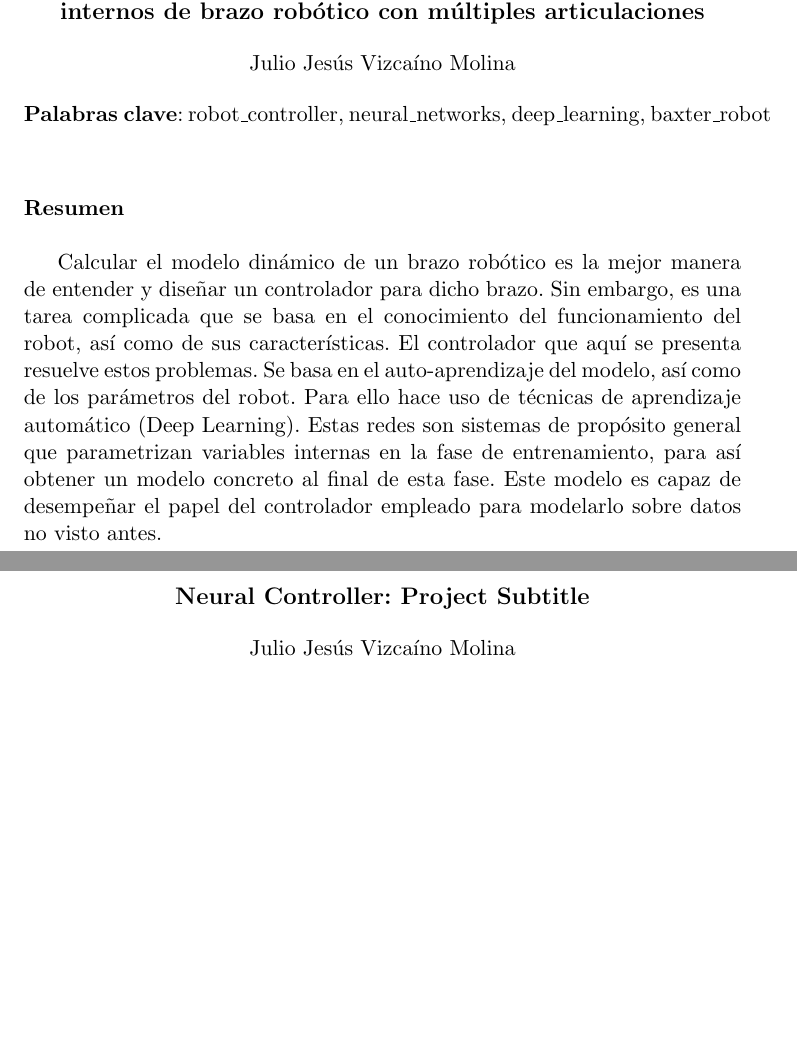
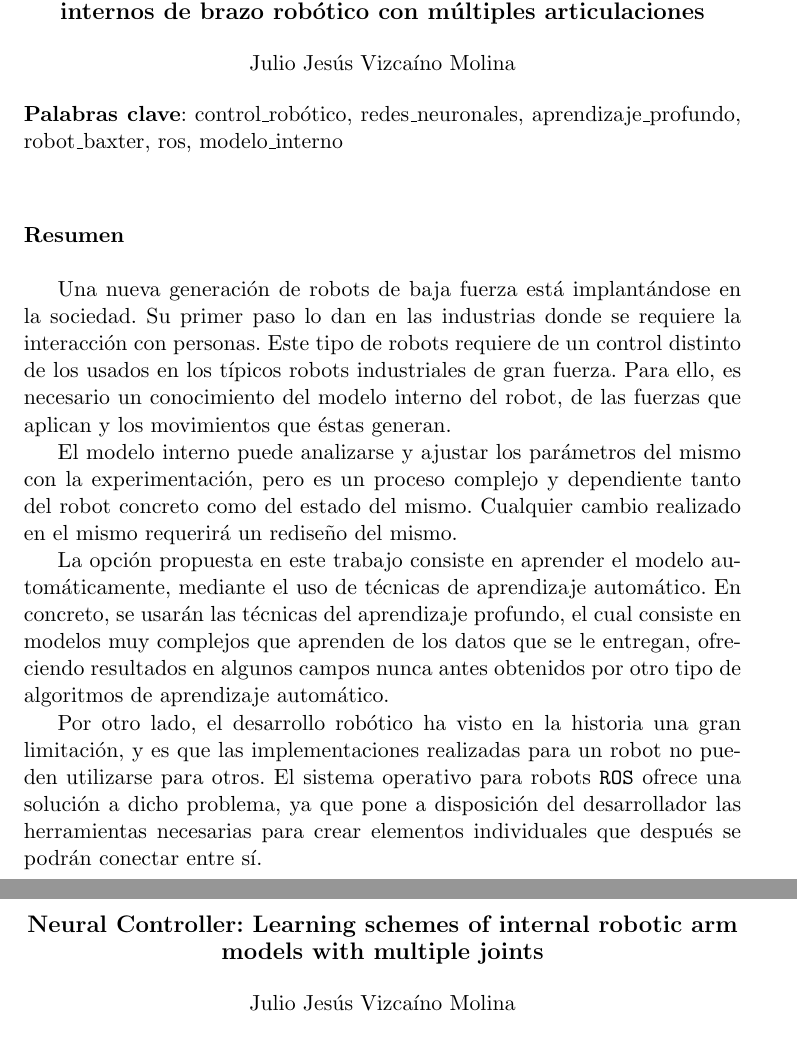
Before and after one commit to juliojesusvizcaino/NeuralController, a LaTeX thesis (report/proyecto.tex, which reads report/prefacios/prefacio.tex): two parts of pages 7 and 9 of 73, joined at a grey line, cut so that both start at the same text, the shorter picture padded with empty space. Compiled offline with pdfLaTeX.

Commit message:
Finish report

```diff
--- a/report/prefacios/prefacio.tex
+++ b/report/prefacios/prefacio.tex
@@ -19,12 +19,19 @@ Julio Jesús Vizcaíno Molina\\
 \end{center}
 
 %\vspace{0.7cm}
-\noindent{\textbf{Palabras clave}: robot\_controller, neural\_networks, deep\_learning, baxter\_robot}\\
+\noindent{\textbf{Palabras clave}: control\_robótico, redes\_neuronales, aprendizaje\_profundo, robot\_baxter, ros, modelo\_interno}\\
 
 \vspace{0.7cm}
 \noindent{\textbf{Resumen}}\\
 
-Calcular el modelo dinámico de un brazo robótico es la mejor manera de entender y diseñar un controlador para dicho brazo. Sin embargo, es una tarea complicada que se basa en el conocimiento del funcionamiento del robot, así como de sus características. El controlador que aquí se presenta resuelve estos problemas. Se basa en el auto-aprendizaje del modelo, así como de los parámetros del robot. Para ello hace uso de técnicas de aprendizaje automático (Deep Learning). Estas redes son sistemas de propósito general que parametrizan variables internas en la fase de entrenamiento, para así obtener un modelo concreto al final de esta fase. Este modelo es capaz de desempeñar el papel del controlador empleado para modelarlo sobre datos no visto antes.
+Una nueva generación de robots de baja fuerza está implantándose en la sociedad. Su primer paso lo dan en las industrias donde se requiere la interacción con personas. Este tipo de robots requiere de un control distinto de los usados en los típicos robots industriales de gran fuerza. Para ello, es necesario un conocimiento del modelo interno del robot, de las fuerzas que aplican y los movimientos que éstas generan.
+
+El modelo interno puede analizarse y ajustar los parámetros del mismo con la experimentación, pero es un proceso complejo y dependiente tanto del robot concreto como del estado del mismo. Cualquier cambio realizado en el mismo requerirá un rediseño del mismo.
+
+La opción propuesta en este trabajo consiste en aprender el modelo automáticamente, mediante el uso de técnicas de aprendizaje automático. En concreto, se usarán las técnicas del aprendizaje profundo, el cual consiste en modelos muy complejos que aprenden de los datos que se le entregan, ofreciendo resultados en algunos campos nunca antes obtenidos por otro tipo de algoritmos de aprendizaje automático.
+
+Por otro lado, el desarrollo robótico ha visto en la historia una gran limitación, y es que las implementaciones realizadas para un robot no pueden utilizarse para otros. El sistema operativo para robots \texttt{ROS} ofrece una solución a dicho problema, ya que pone a disposición del desarrollador las herramientas necesarias para crear elementos individuales que después se podrán conectar entre sí.
+
 \cleardoublepage
 
 
@@ -32,7 +39,7 @@ Calcular el modelo dinámico de un brazo robótico es la mejor manera de entende
 
 
 \begin{center}
-{\large\bfseries Neural Controller: Project Subtitle}\\
+{\large\bfseries Neural Controller: Learning schemes of internal robotic arm models with multiple joints}\\
 \end{center}
 \begin{center}
 Julio Jesús Vizcaíno Molina\\
```
Also changed, not shown: report/portada/portada.tex (+1 -1 lines), report/proyecto.pdf, report/prefacios/prefacio.tex (13 more changed lines).
